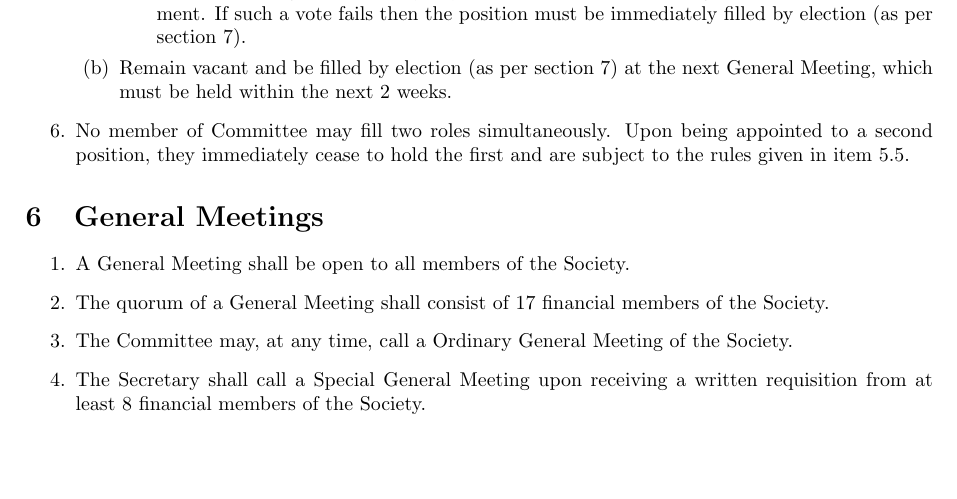
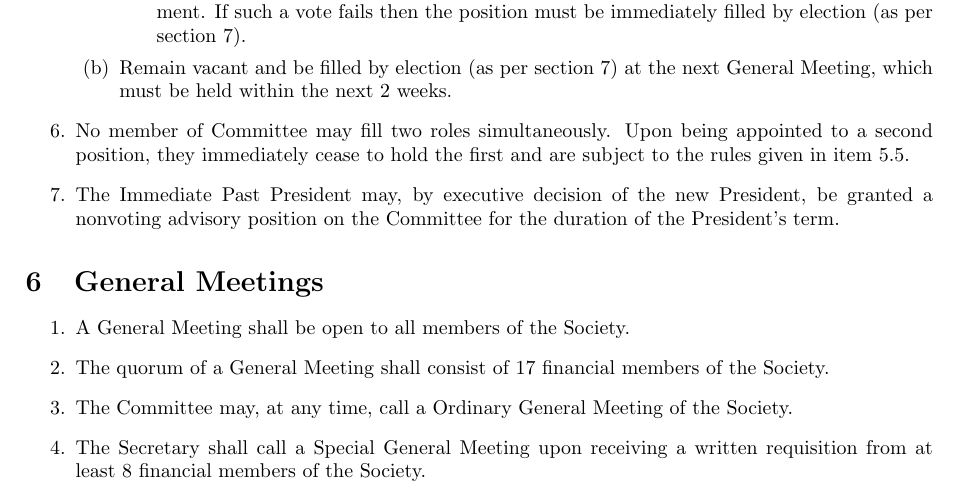
Before and after one commit to uwapcs/constitution, a LaTeX document (uwapcs_constitution.tex): part of page 2 of 7, cut so that both start at the same text, the shorter picture padded with empty space. Compiled offline with pdfLaTeX.

Commit message:
Add Immediate Past President
Adds an item to the definition of the Committee allowing the President to grant a nonvoting advisory position to the Immediate Past President.

```diff
--- a/uwapcs_constitution.tex
+++ b/uwapcs_constitution.tex
@@ -85,6 +85,7 @@
         \item Remain vacant and be filled by election (as per \cref{sec:AGMs}) at the next General Meeting, which must be held within the next 2 weeks.
     \end{enumerate}
     \item No member of Committee may fill two roles simultaneously. Upon being appointed to a second position, they immediately cease to hold the first and are subject to the rules given in \cref{sub:committee_resign}.
+    \item \label{sub:ipp_appointment} The Immediate Past President may, by executive decision of the new President, be granted a nonvoting advisory position on the Committee for the duration of the President's term.
 \end{enumsection}
 
 
```
